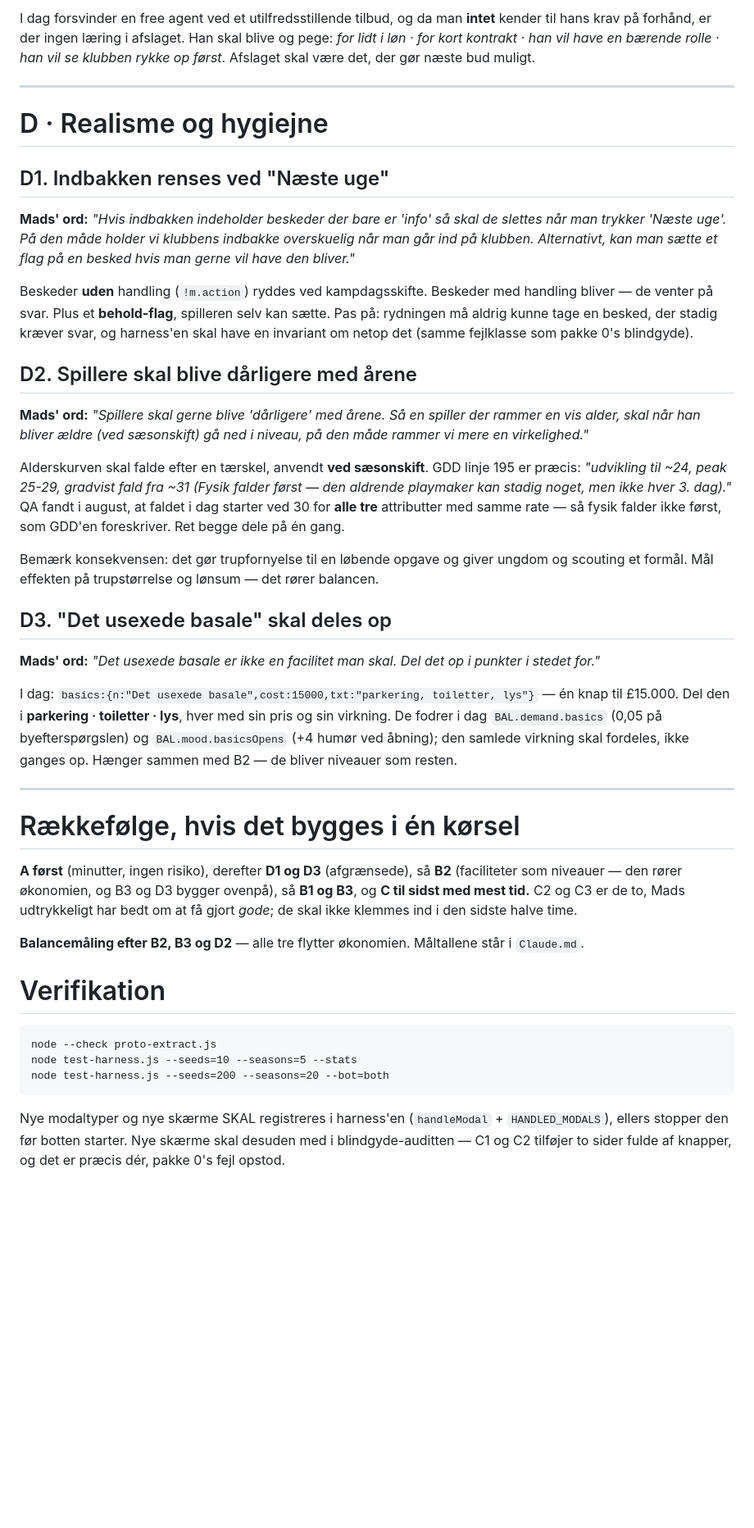
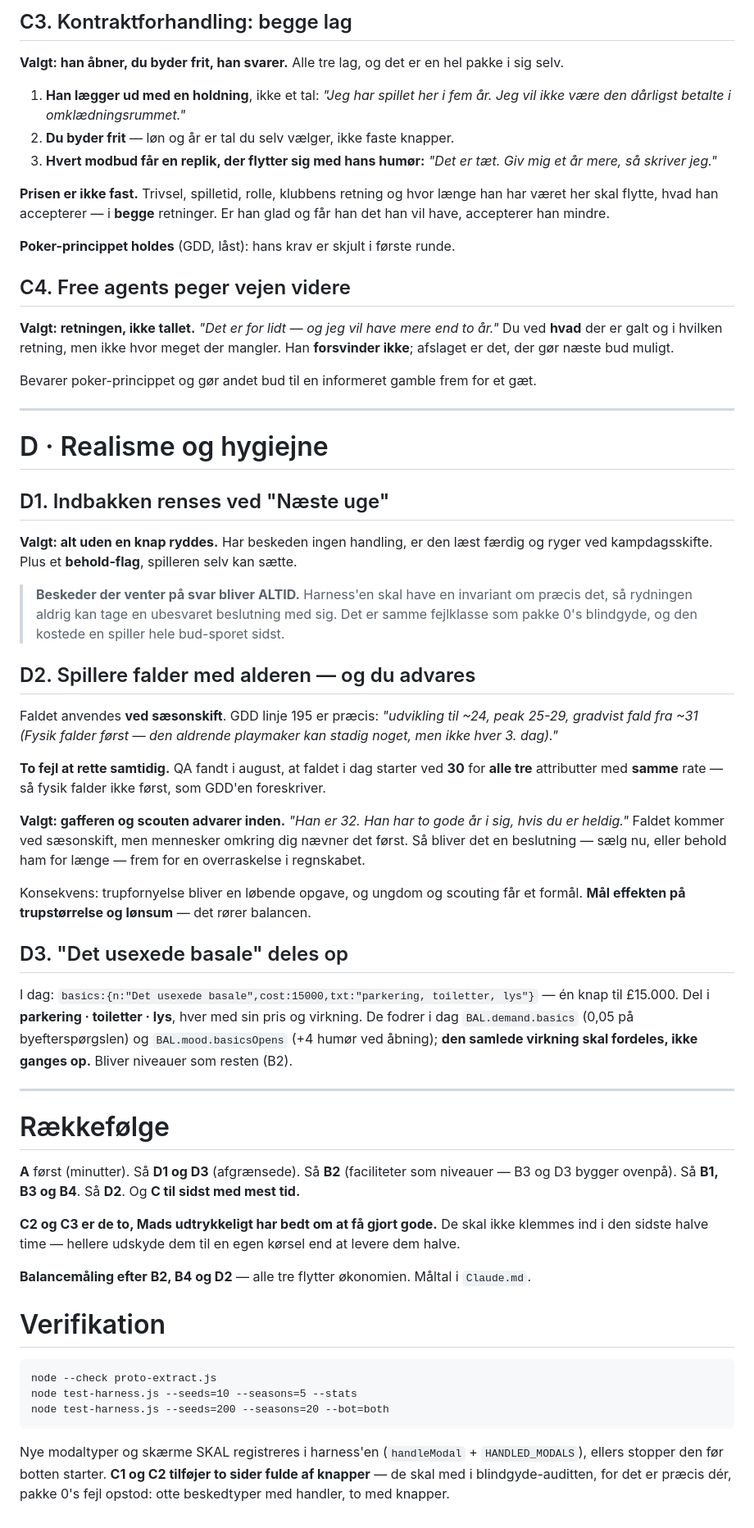
Before and after one commit to MadsfOrskov/football-tycoon-club-owner, a Markdown page: WORKPLAN-OEJEBLIKKE.md, the part around one of its changes. Shown at 82% size. Rendered like a GitHub page; blank space fills up the shorter version.

````diff
--- a/WORKPLAN-OEJEBLIKKE.md
+++ b/WORKPLAN-OEJEBLIKKE.md
@@ -81,5 +94,21 @@ Tre krav, og de er alle tre en ændring af form, ikke af tal:
 
-I dag forsvinder en free agent ved et utilfredsstillende tilbud, og da man **intet** kender til hans krav på forhånd, er der ingen læring i afslaget. Han skal blive og pege: *for lidt i løn · for kort kontrakt · han vil have en bærende rolle · han vil se klubben rykke op først*. Afslaget skal være det, der gør næste bud muligt.
+## C3. Kontraktforhandling: begge lag
+
+**Valgt: han åbner, du byder frit, han svarer.** Alle tre lag, og det er en hel pakke i sig selv.
+
+1. **Han lægger ud med en holdning**, ikke et tal: *"Jeg har spillet her i fem år. Jeg vil ikke være den dårligst betalte i omklædningsrummet."*
+2. **Du byder frit** — løn og år er tal du selv vælger, ikke faste knapper.
+3. **Hvert modbud får en replik, der flytter sig med hans humør:** *"Det er tæt. Giv mig et år mere, så skriver jeg."*
+
+**Prisen er ikke fast.** Trivsel, spilletid, rolle, klubbens retning og hvor længe han har været her skal flytte, hvad han accepterer — i **begge** retninger. Er han glad og får han det han vil have, accepterer han mindre.
+
+**Poker-princippet holdes** (GDD, låst): hans krav er skjult i første runde.
+
+## C4. Free agents peger vejen videre
+
+**Valgt: retningen, ikke tallet.** *"Det er for lidt — og jeg vil have mere end to år."* Du ved **hvad** der er galt og i hvilken retning, men ikke hvor meget der mangler. Han **forsvinder ikke**; afslaget er det, der gør næste bud muligt.
+
+Bevarer poker-princippet og gør andet bud til en informeret gamble frem for et gæt.
 
 ---
 
@@ -87,31 +116,33 @@ I dag forsvinder en free agent ved et utilfredsstillende tilbud, og da man **int
 
 ## D1. Indbakken renses ved "Næste uge"
 
-**Mads' ord:** *"Hvis indbakken indeholder beskeder der bare er 'info' så skal de slettes når man trykker 'Næste uge'. På den måde holder vi klubbens indbakke overskuelig når man går ind på klubben. Alternativt, kan man sætte et flag på en besked hvis man gerne vil have den bliver."*
+**Valgt: alt uden en knap ryddes.** Har beskeden ingen handling, er den læst færdig og ryger ved kampdagsskifte. Plus et **behold-flag**, spilleren selv kan sætte.
 
-Beskeder **uden** handling (`!m.action`) ryddes ved kampdagsskifte. Beskeder med handling bliver — de venter på svar. Plus et **behold-flag**, spilleren selv kan sætte. Pas på: rydningen må aldrig kunne tage en besked, der stadig kræver svar, og harness'en skal have en invariant om netop det (samme fejlklasse som pakke 0's blindgyde).
+> **Beskeder der venter på svar bliver ALTID.** Harness'en skal have en invariant om præcis det, så rydningen aldrig kan tage en ubesvaret beslutning med sig. Det er samme fejlklasse som pakke 0's blindgyde, og den kostede en spiller hele bud-sporet sidst.
 
-## D2. Spillere skal blive dårligere med årene
+## D2. Spillere falder med alderen — og du advares
 
-**Mads' ord:** *"Spillere skal gerne blive 'dårligere' med årene. Så en spiller der rammer en vis alder, skal når han bliver ældre (ved sæsonskift) gå ned i niveau, på den måde rammer vi mere en virkelighed."*
+Faldet anvendes **ved sæsonskift**. GDD linje 195 er præcis: *"udvikling til ~24, peak 25-29, gradvist fald fra ~31 (Fysik falder først — den aldrende playmaker kan stadig noget, men ikke hver 3. dag)."*
 
-Alderskurven skal falde efter en tærskel, anvendt **ved sæsonskift**. GDD linje 195 er præcis: *"udvikling til ~24, peak 25-29, gradvist fald fra ~31 (Fysik falder først — den aldrende playmaker kan stadig noget, men ikke hver 3. dag)."* QA fandt i august, at faldet i dag starter ved 30 for **alle tre** attributter med samme rate — så fysik falder ikke først, som GDD'en foreskriver. Ret begge dele på én gang.
+**To fejl at rette samtidig.** QA fandt i august, at faldet i dag starter ved **30** for **alle tre** attributter med **samme** rate — så fysik falder ikke først, som GDD'en foreskriver.
 
-Bemærk konsekvensen: det gør trupfornyelse til en løbende opgave og giver ungdom og scouting et formål. Mål effekten på trupstørrelse og lønsum — det rører balancen.
+**Valgt: gafferen og scouten advarer inden.** *"Han er 32. Han har to gode år i sig, hvis du er heldig."* Faldet kommer ved sæsonskift, men mennesker omkring dig nævner det først. Så bliver det en beslutning — sælg nu, eller behold ham for længe — frem for en overraskelse i regnskabet.
 
-## D3. "Det usexede basale" skal deles op
+Konsekvens: trupfornyelse bliver en løbende opgave, og ungdom og scouting får et formål. **Mål effekten på trupstørrelse og lønsum** — det rører balancen.
 
-**Mads' ord:** *"Det usexede basale er ikke en facilitet man skal. Del det op i punkter i stedet for."*
+## D3. "Det usexede basale" deles op
 
-I dag: `basics:{n:"Det usexede basale",cost:15000,txt:"parkering, toiletter, lys"}` — én knap til £15.000. Del den i **parkering · toiletter · lys**, hver med sin pris og sin virkning. De fodrer i dag `BAL.demand.basics` (0,05 på byefterspørgslen) og `BAL.mood.basicsOpens` (+4 humør ved åbning); den samlede virkning skal fordeles, ikke ganges op. Hænger sammen med B2 — de bliver niveauer som resten.
+I dag: `basics:{n:"Det usexede basale",cost:15000,txt:"parkering, toiletter, lys"}` — én knap til £15.000. Del i **parkering · toiletter · lys**, hver med sin pris og virkning. De fodrer i dag `BAL.demand.basics` (0,05 på byefterspørgslen) og `BAL.mood.basicsOpens` (+4 humør ved åbning); **den samlede virkning skal fordeles, ikke ganges op.** Bliver niveauer som resten (B2).
 
 ---
 
-# Rækkefølge, hvis det bygges i én kørsel
+# Rækkefølge
 
-**A først** (minutter, ingen risiko), derefter **D1 og D3** (afgrænsede), så **B2** (faciliteter som niveauer — den rører økonomien, og B3 og D3 bygger ovenpå), så **B1 og B3**, og **C til sidst med mest tid.** C2 og C3 er de to, Mads udtrykkeligt har bedt om at få gjort *gode*; de skal ikke klemmes ind i den sidste halve time.
+**A** først (minutter). Så **D1 og D3** (afgrænsede). Så **B2** (faciliteter som niveauer — B3 og D3 bygger ovenpå). Så **B1, B3 og B4**. Så **D2**. Og **C til sidst med mest tid.**
 
-**Balancemåling efter B2, B3 og D2** — alle tre flytter økonomien. Måltallene står i `Claude.md`.
+**C2 og C3 er de to, Mads udtrykkeligt har bedt om at få gjort gode.** De skal ikke klemmes ind i den sidste halve time — hellere udskyde dem til en egen kørsel end at levere dem halve.
+
+**Balancemåling efter B2, B4 og D2** — alle tre flytter økonomien. Måltal i `Claude.md`.
 
 # Verifikation
 
@@ -121,4 +152,4 @@ node test-harness.js --seeds=10 --seasons=5 --stats
 node test-harness.js --seeds=200 --seasons=20 --bot=both
 ```
 
-Nye modaltyper og nye skærme SKAL registreres i harness'en (`handleModal` + `HANDLED_MODALS`), ellers stopper den før botten starter. Nye skærme skal desuden med i blindgyde-auditten — C1 og C2 tilføjer to sider fulde af knapper, og det er præcis dér, pakke 0's fejl opstod.
+Nye modaltyper og skærme SKAL registreres i harness'en (`handleModal` + `HANDLED_MODALS`), ellers stopper den før botten starter. **C1 og C2 tilføjer to sider fulde af knapper** — de skal med i blindgyde-auditten, for det er præcis dér, pakke 0's fejl opstod: otte beskedtyper med handler, to med knapper.
````
Also changed, not shown: other parts of WORKPLAN-OEJEBLIKKE.md (+50 -37 lines).
